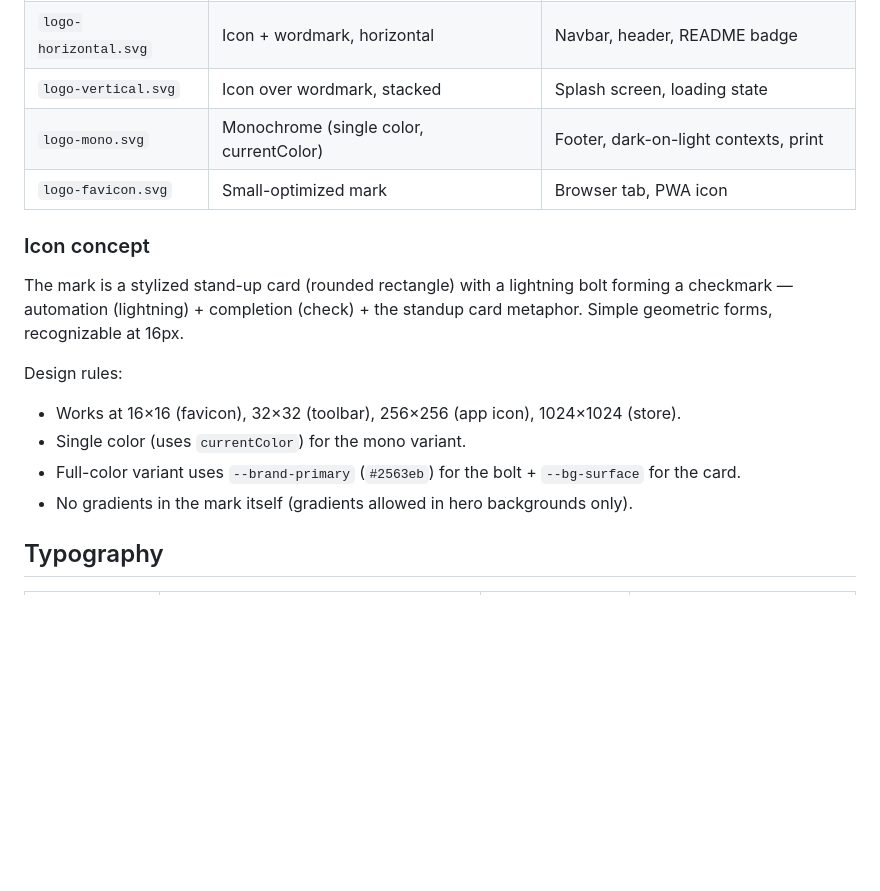
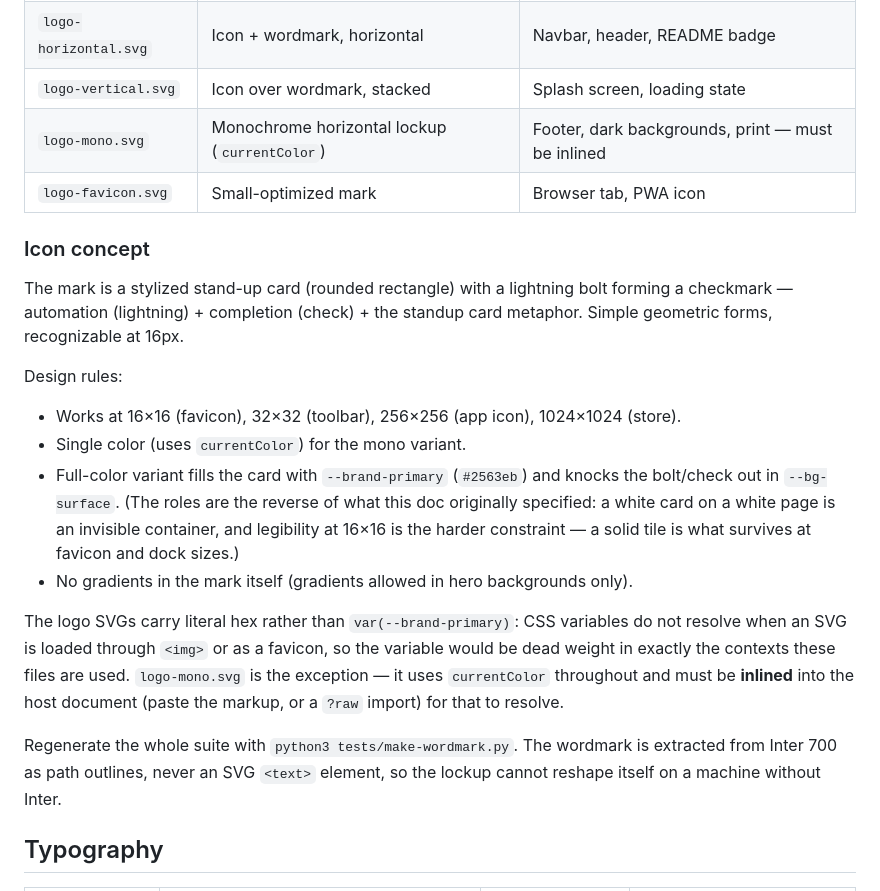
Before and after one commit to MAECLY/autostand, a Markdown page: docs/design-system/02-brand.md, the part around the change. GitHub-like rendering; blank space fills up the shorter version.

```diff
--- a/docs/design-system/02-brand.md
+++ b/docs/design-system/02-brand.md
@@ -15,7 +15,7 @@ SVGs live in `brand/logo/`. All are hand-tuned (not auto-exported) for crispness
 | `logo-mark.svg` | Icon only (the "mark") | Favicon, app icon, social cards, avatar |
 | `logo-horizontal.svg` | Icon + wordmark, horizontal | Navbar, header, README badge |
 | `logo-vertical.svg` | Icon over wordmark, stacked | Splash screen, loading state |
-| `logo-mono.svg` | Monochrome (single color, currentColor) | Footer, dark-on-light contexts, print |
+| `logo-mono.svg` | Monochrome horizontal lockup (`currentColor`) | Footer, dark backgrounds, print — must be inlined |
 | `logo-favicon.svg` | Small-optimized mark | Browser tab, PWA icon |
 
 ### Icon concept
@@ -25,8 +25,19 @@ The mark is a stylized stand-up card (rounded rectangle) with a lightning bolt f
 Design rules:
 - Works at 16×16 (favicon), 32×32 (toolbar), 256×256 (app icon), 1024×1024 (store).
 - Single color (uses `currentColor`) for the mono variant.
-- Full-color variant uses `--brand-primary` (`#2563eb`) for the bolt + `--bg-surface` for the card.
+- Full-color variant fills the card with `--brand-primary` (`#2563eb`) and knocks the bolt/check out in
+  `--bg-surface`. (The roles are the reverse of what this doc originally specified: a white card on a white page
+  is an invisible container, and legibility at 16×16 is the harder constraint — a solid tile is what survives at
+  favicon and dock sizes.)
 - No gradients in the mark itself (gradients allowed in hero backgrounds only).
+
+The logo SVGs carry literal hex rather than `var(--brand-primary)`: CSS variables do not resolve when an SVG is
+loaded through `<img>` or as a favicon, so the variable would be dead weight in exactly the contexts these files
+are used. `logo-mono.svg` is the exception — it uses `currentColor` throughout and must be **inlined** into the
+host document (paste the markup, or a `?raw` import) for that to resolve.
+
+Regenerate the whole suite with `python3 tests/make-wordmark.py`. The wordmark is extracted from Inter 700 as
+path outlines, never an SVG `<text>` element, so the lockup cannot reshape itself on a machine without Inter.
 
 ## Typography
 
```
Also changed, not shown: docs/dev/06-progress.md (+8 -3 lines).
